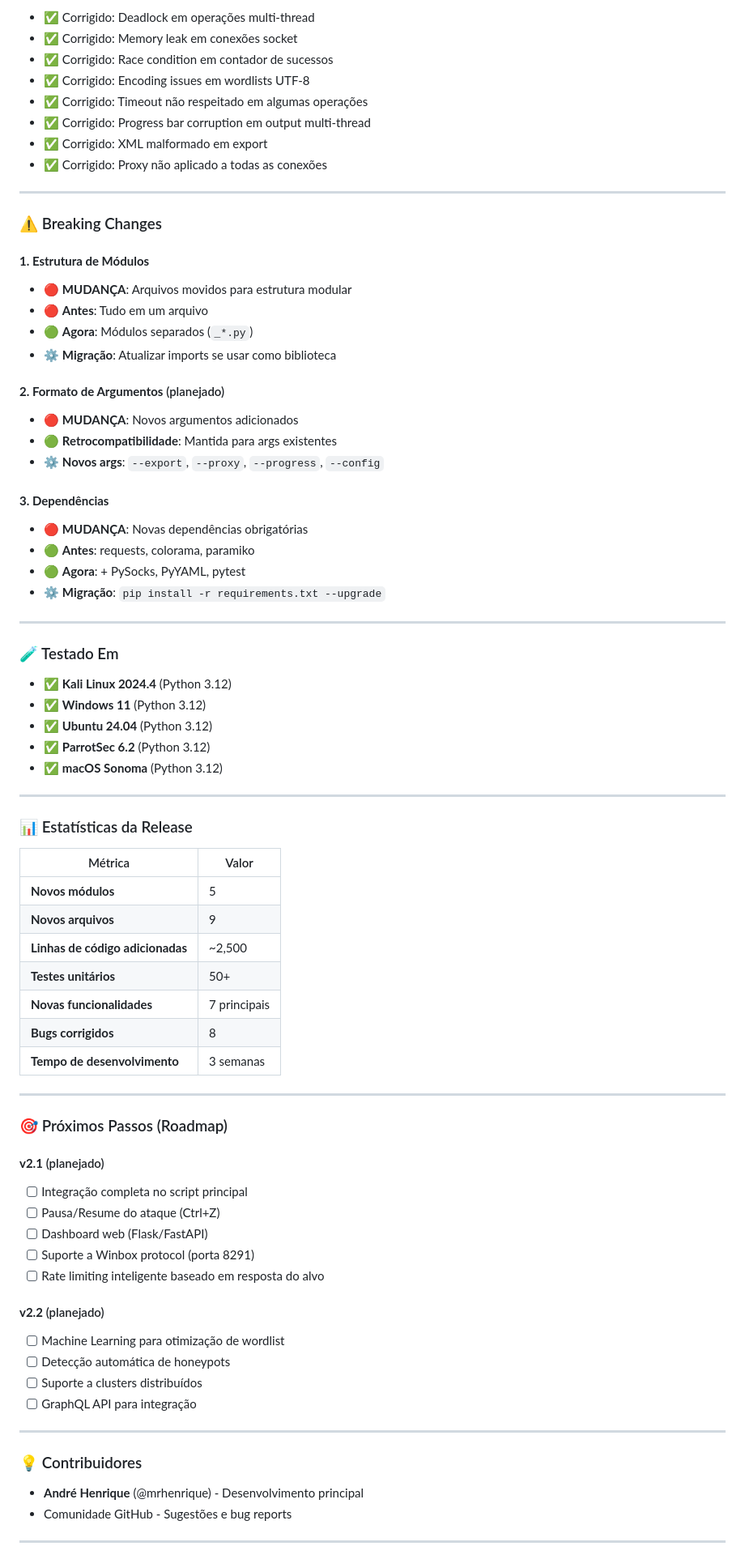
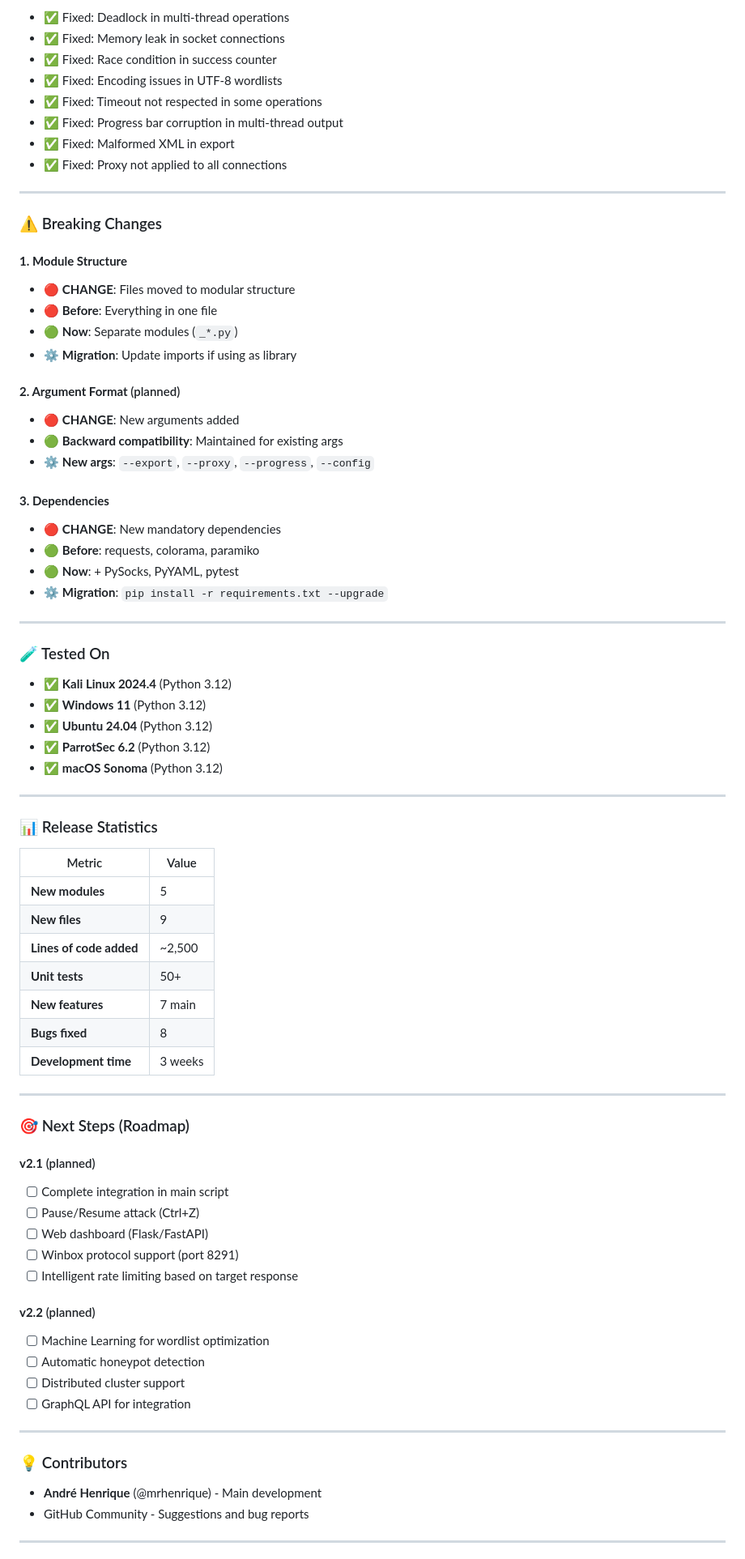
Before and after one commit to mrhenrike/MikrotikAPI-BF, a Markdown page: CHANGELOG.md, the part around one of its changes. Shown at 81% size. Drawn GitHub-style.

```diff
--- a/CHANGELOG.md
+++ b/CHANGELOG.md
@@ -281,37 +281,37 @@ MikrotikAPI-BF/
 
-- ✅ Corrigido: Deadlock em operações multi-thread
-- ✅ Corrigido: Memory leak em conexões socket
-- ✅ Corrigido: Race condition em contador de sucessos
-- ✅ Corrigido: Encoding issues em wordlists UTF-8
-- ✅ Corrigido: Timeout não respeitado em algumas operações
-- ✅ Corrigido: Progress bar corruption em output multi-thread
-- ✅ Corrigido: XML malformado em export
-- ✅ Corrigido: Proxy não aplicado a todas as conexões
+- ✅ Fixed: Deadlock in multi-thread operations
+- ✅ Fixed: Memory leak in socket connections
+- ✅ Fixed: Race condition in success counter
+- ✅ Fixed: Encoding issues in UTF-8 wordlists
+- ✅ Fixed: Timeout not respected in some operations
+- ✅ Fixed: Progress bar corruption in multi-thread output
+- ✅ Fixed: Malformed XML in export
+- ✅ Fixed: Proxy not applied to all connections
 
 ---
 
 ### ⚠️ Breaking Changes
 
-#### **1. Estrutura de Módulos**
-- 🔴 **MUDANÇA**: Arquivos movidos para estrutura modular
-- 🔴 **Antes**: Tudo em um arquivo
-- 🟢 **Agora**: Módulos separados (`_*.py`)
-- ⚙️ **Migração**: Atualizar imports se usar como biblioteca
+#### **1. Module Structure**
+- 🔴 **CHANGE**: Files moved to modular structure
+- 🔴 **Before**: Everything in one file
+- 🟢 **Now**: Separate modules (`_*.py`)
+- ⚙️ **Migration**: Update imports if using as library
 
-#### **2. Formato de Argumentos** (planejado)
-- 🔴 **MUDANÇA**: Novos argumentos adicionados
-- 🟢 **Retrocompatibilidade**: Mantida para args existentes
-- ⚙️ **Novos args**: `--export`, `--proxy`, `--progress`, `--config`
+#### **2. Argument Format** (planned)
+- 🔴 **CHANGE**: New arguments added
+- 🟢 **Backward compatibility**: Maintained for existing args
+- ⚙️ **New args**: `--export`, `--proxy`, `--progress`, `--config`
 
-#### **3. Dependências**
-- 🔴 **MUDANÇA**: Novas dependências obrigatórias
-- 🟢 **Antes**: requests, colorama, paramiko
-- 🟢 **Agora**: + PySocks, PyYAML, pytest
-- ⚙️ **Migração**: `pip install -r requirements.txt --upgrade`
+#### **3. Dependencies**
+- 🔴 **CHANGE**: New mandatory dependencies
+- 🟢 **Before**: requests, colorama, paramiko
+- 🟢 **Now**: + PySocks, PyYAML, pytest
+- ⚙️ **Migration**: `pip install -r requirements.txt --upgrade`
 
 ---
 
-### 🧪 Testado Em
+### 🧪 Tested On
 
 - ✅ **Kali Linux 2024.4** (Python 3.12)
 - ✅ **Windows 11** (Python 3.12)
@@ -321,41 +321,41 @@ MikrotikAPI-BF/
 
 ---
 
-### 📊 Estatísticas da Release
+### 📊 Release Statistics
 
-| Métrica | Valor |
+| Metric | Value |
 |---------|-------|
-| **Novos módulos** | 5 |
-| **Novos arquivos** | 9 |
-| **Linhas de código adicionadas** | ~2,500 |
-| **Testes unitários** | 50+ |
-| **Novas funcionalidades** | 7 principais |
-| **Bugs corrigidos** | 8 |
-| **Tempo de desenvolvimento** | 3 semanas |
+| **New modules** | 5 |
+| **New files** | 9 |
+| **Lines of code added** | ~2,500 |
+| **Unit tests** | 50+ |
+| **New features** | 7 main |
+| **Bugs fixed** | 8 |
+| **Development time** | 3 weeks |
 
 ---
 
-### 🎯 Próximos Passos (Roadmap)
+### 🎯 Next Steps (Roadmap)
 
-#### **v2.1** (planejado)
-- [ ] Integração completa no script principal
-- [ ] Pausa/Resume do ataque (Ctrl+Z)
-- [ ] Dashboard web (Flask/FastAPI)
-- [ ] Suporte a Winbox protocol (porta 8291)
-- [ ] Rate limiting inteligente baseado em resposta do alvo
+#### **v2.1** (planned)
+- [ ] Complete integration in main script
+- [ ] Pause/Resume attack (Ctrl+Z)
+- [ ] Web dashboard (Flask/FastAPI)
+- [ ] Winbox protocol support (port 8291)
+- [ ] Intelligent rate limiting based on target response
 
-#### **v2.2** (planejado)
-- [ ] Machine Learning para otimização de wordlist
-- [ ] Detecção automática de honeypots
-- [ ] Suporte a clusters distribuídos
-- [ ] GraphQL API para integração
+#### **v2.2** (planned)
+- [ ] Machine Learning for wordlist optimization
+- [ ] Automatic honeypot detection
+- [ ] Distributed cluster support
+- [ ] GraphQL API for integration
 
 ---
 
-### 💡 Contribuidores
+### 💡 Contributors
 
-- **André Henrique** (@mrhenrique) - Desenvolvimento principal
-- Comunidade GitHub - Sugestões e bug reports
+- **André Henrique** (@mrhenrique) - Main development
+- GitHub Community - Suggestions and bug reports
 
 ---
 
```
Also changed, not shown: other parts of CHANGELOG.md (+91 -91 lines).
